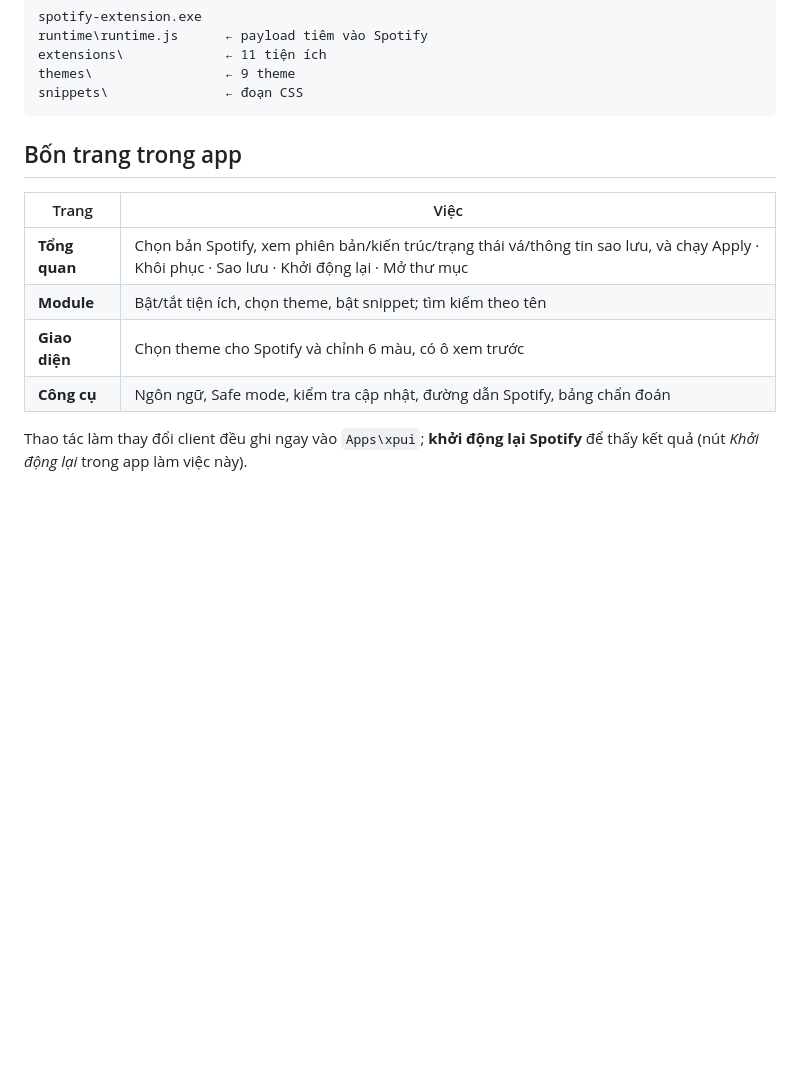
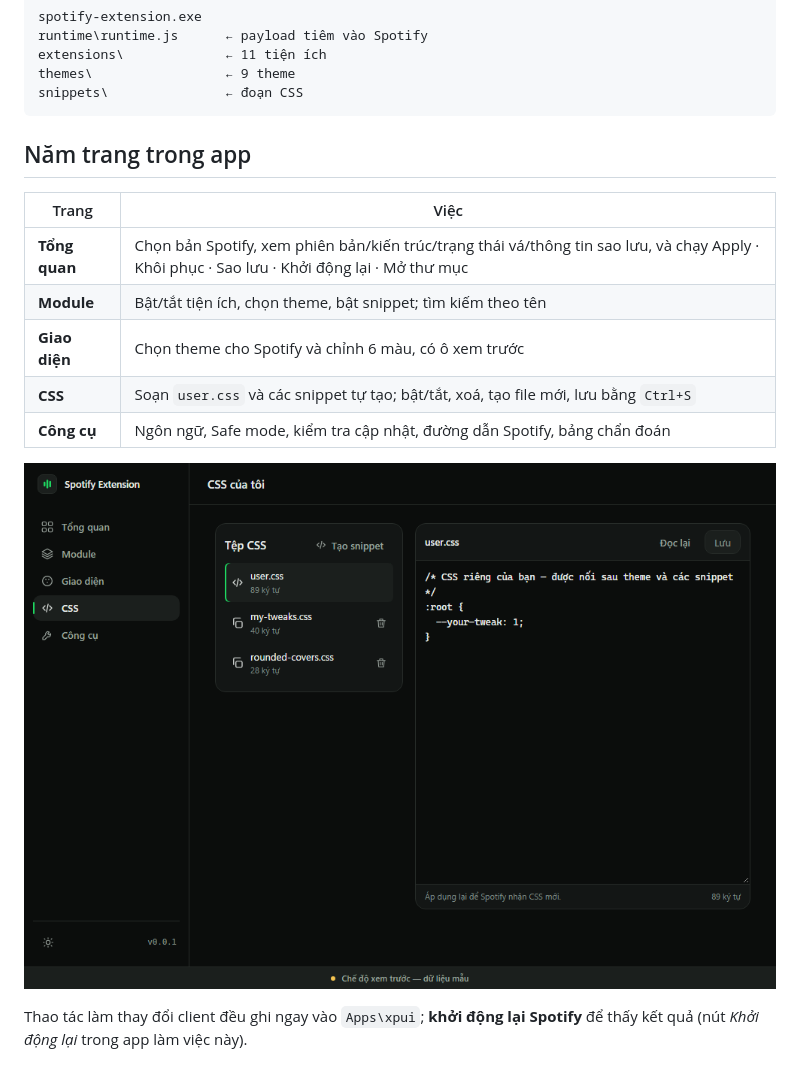
Before and after one commit to ninokiru/Spotify-Extension, a Markdown page: README.md, the part around one of its changes. Rendered like a GitHub page; pictures changed too: docs/screenshots/css.png (added); blank space fills up the shorter version.

````diff
--- a/README.md
+++ b/README.md
@@ -37,14 +38,17 @@ themes\                 ← 9 theme
 snippets\               ← đoạn CSS
 ```
 
-## Bốn trang trong app
+## Năm trang trong app
 
 | Trang | Việc |
 | --- | --- |
 | **Tổng quan** | Chọn bản Spotify, xem phiên bản/kiến trúc/trạng thái vá/thông tin sao lưu, và chạy Apply · Khôi phục · Sao lưu · Khởi động lại · Mở thư mục |
 | **Module** | Bật/tắt tiện ích, chọn theme, bật snippet; tìm kiếm theo tên |
 | **Giao diện** | Chọn theme cho Spotify và chỉnh 6 màu, có ô xem trước |
+| **CSS** | Soạn `user.css` và các snippet tự tạo; bật/tắt, xoá, tạo file mới, lưu bằng `Ctrl+S` |
 | **Công cụ** | Ngôn ngữ, Safe mode, kiểm tra cập nhật, đường dẫn Spotify, bảng chẩn đoán |
+
+![CSS](docs/screenshots/css.png)
 
 Thao tác làm thay đổi client đều ghi ngay vào `Apps\xpui`; **khởi động lại Spotify** để thấy kết quả (nút *Khởi động lại* trong app làm việc này).
 
````
Also changed, not shown: other parts of README.md (+2 -1 lines), docs/screenshots/appearance.png, docs/screenshots/modules.png, docs/screenshots/overview-light.png, docs/screenshots/overview.png, docs/screenshots/tools.png, 10 other files.
